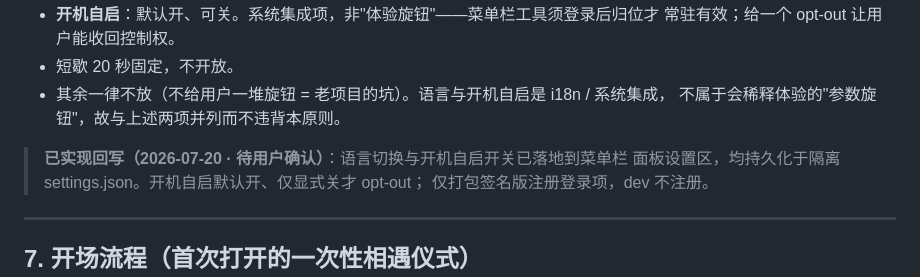
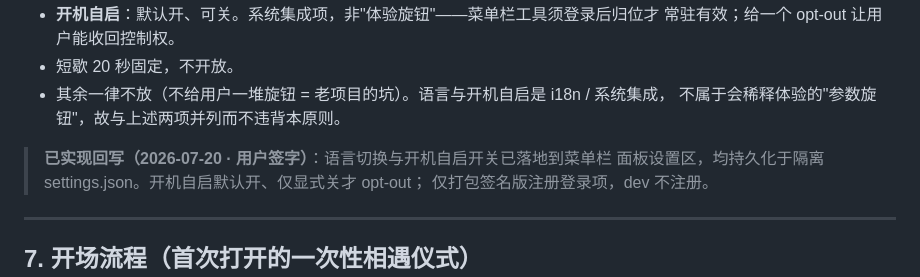
Before and after one commit to Lovelle-Zhang/eyeflow, a Markdown page: docs/CHARTER.md, the part around the change. GitHub-like rendering.

Commit message:
docs(charter): §6.4 语言/开机自启回写用户签字确认
Co-Authored-By: Claude Opus 4.8 <noreply@anthropic.com>

```diff
--- a/docs/CHARTER.md
+++ b/docs/CHARTER.md
@@ -182,7 +182,7 @@ v1 只做四件事：
 - 其余一律不放（不给用户一堆旋钮 = 老项目的坑）。语言与开机自启是 i18n / 系统集成，
   不属于会稀释体验的"参数旋钮"，故与上述两项并列而不违背本原则。
 
-> **已实现回写（2026-07-20 · 待用户确认）**：语言切换与开机自启开关已落地到菜单栏
+> **已实现回写（2026-07-20 · 用户签字）**：语言切换与开机自启开关已落地到菜单栏
 > 面板设置区，均持久化于隔离 settings.json。开机自启默认开、仅显式关才 opt-out；
 > 仅打包签名版注册登录项，dev 不注册。
 
```
